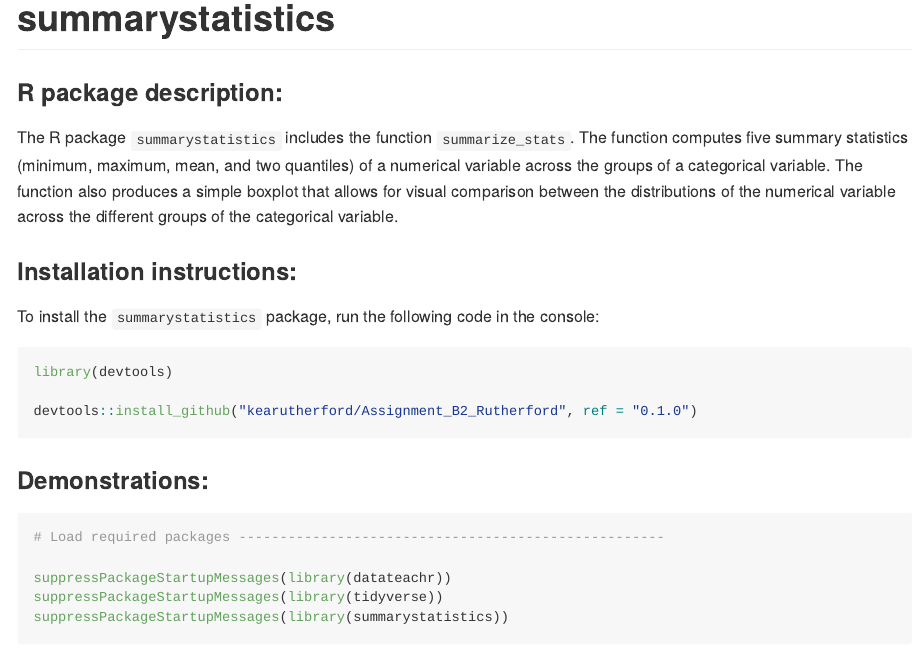
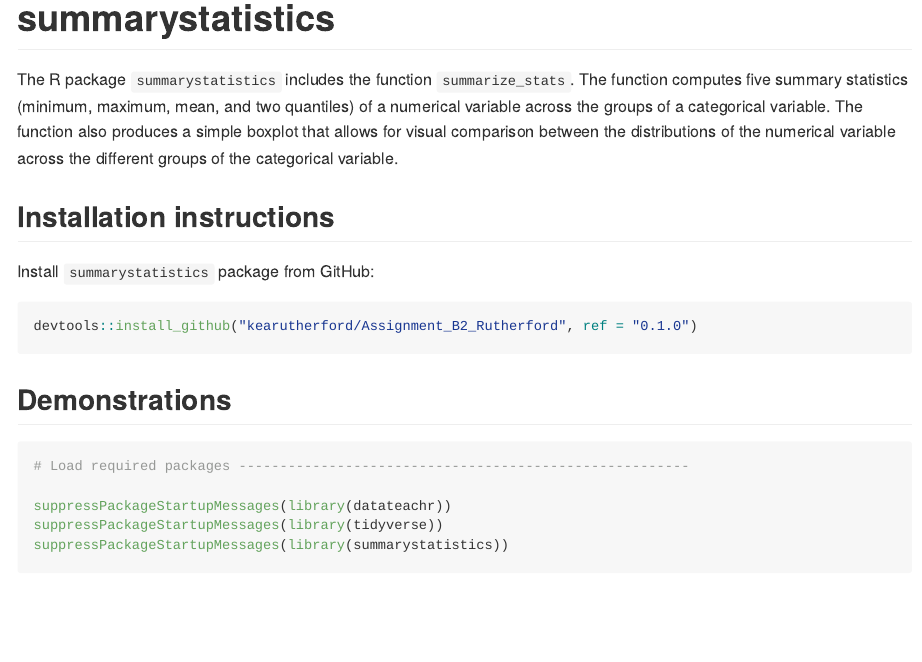
Before and after one commit to kearutherford/Assignment_B2_Rutherford, an R Markdown document (README.Rmd): the page in a window 1100 px wide, from its top. The pictures show the output file README.md that the author committed with the source, drawn offline in the style of GitHub; long lines of code are wrapped.

Commit message:
update readme

````diff
--- a/README.Rmd
+++ b/README.Rmd
@@ -13,26 +13,20 @@ knitr::opts_chunk$set(
 
 # summarystatistics
 
-### R package description:
+The R package `summarystatistics` includes the function `summarize_stats`. The function computes five summary statistics (minimum, maximum, mean, and two quantiles) of a numerical variable across the groups of a categorical variable. The function also produces a simple boxplot that allows for visual comparison between the distributions of the numerical variable across the different groups of the categorical variable.
 
-<!-- badges: start -->
-The R package `summarystatistics` includes the function `summarize_stats`. The function computes five summary statistics (minimum, maximum, mean, and two quantiles) of a numerical variable across the groups of a categorical variable. The function also produces a simple boxplot that allows for visual comparison between the distributions of the numerical variable across the different groups of the categorical variable.
-<!-- badges: end -->
+## Installation instructions
 
-### Installation instructions:
-
-To install the `summarystatistics` package, run the following code in the console:
+Install `summarystatistics` package from GitHub:
 
 ``` r
-library(devtools)
-
 devtools::install_github("kearutherford/Assignment_B2_Rutherford", ref = "0.1.0")
 ```
 
-### Demonstrations:
+## Demonstrations
 
 ```{r}
-# Load required packages ----------------------------------------------------
+# Load required packages -------------------------------------------------------
 
 suppressPackageStartupMessages(library(datateachr))
 suppressPackageStartupMessages(library(tidyverse))
````
Also changed, not shown: README.md, README.Rmd (8 more changed lines).
